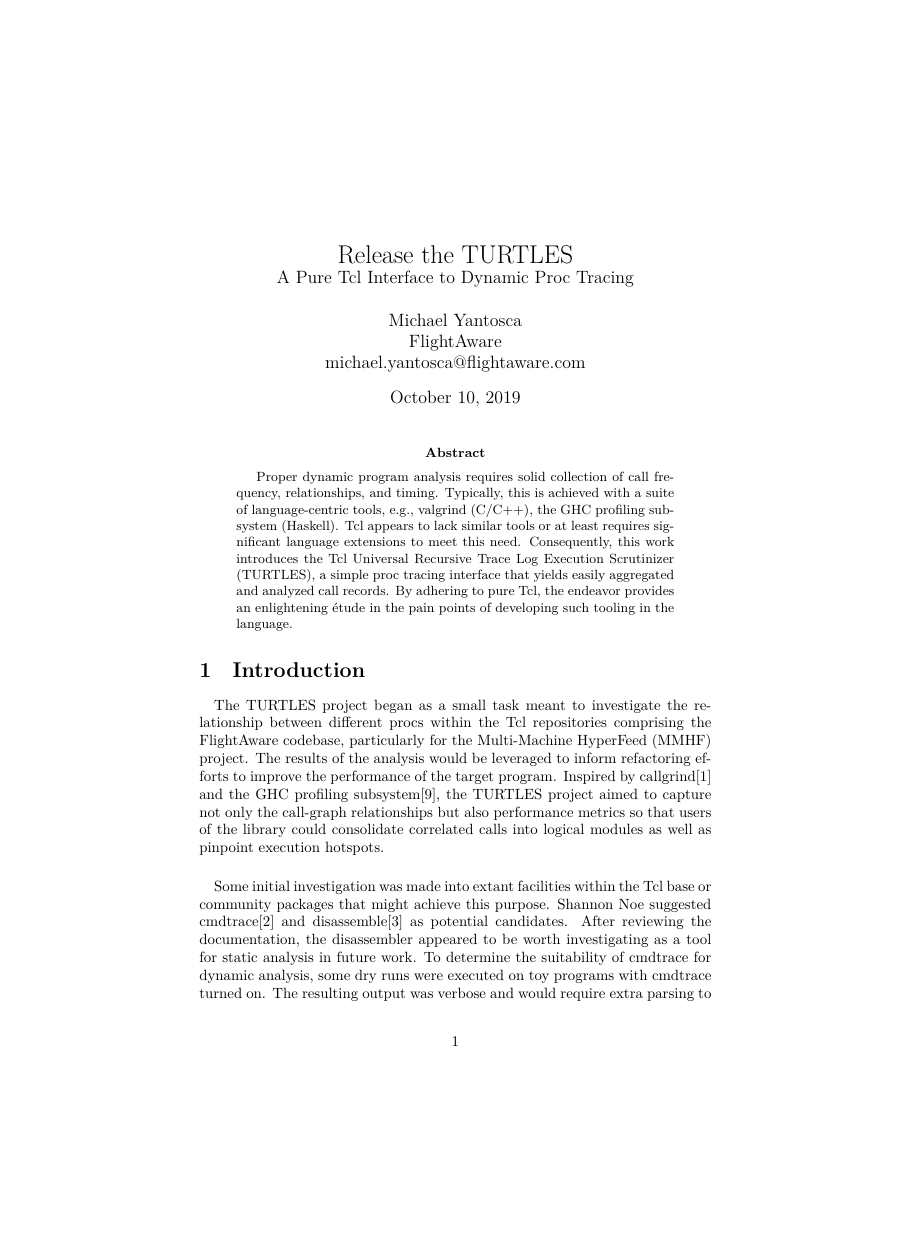
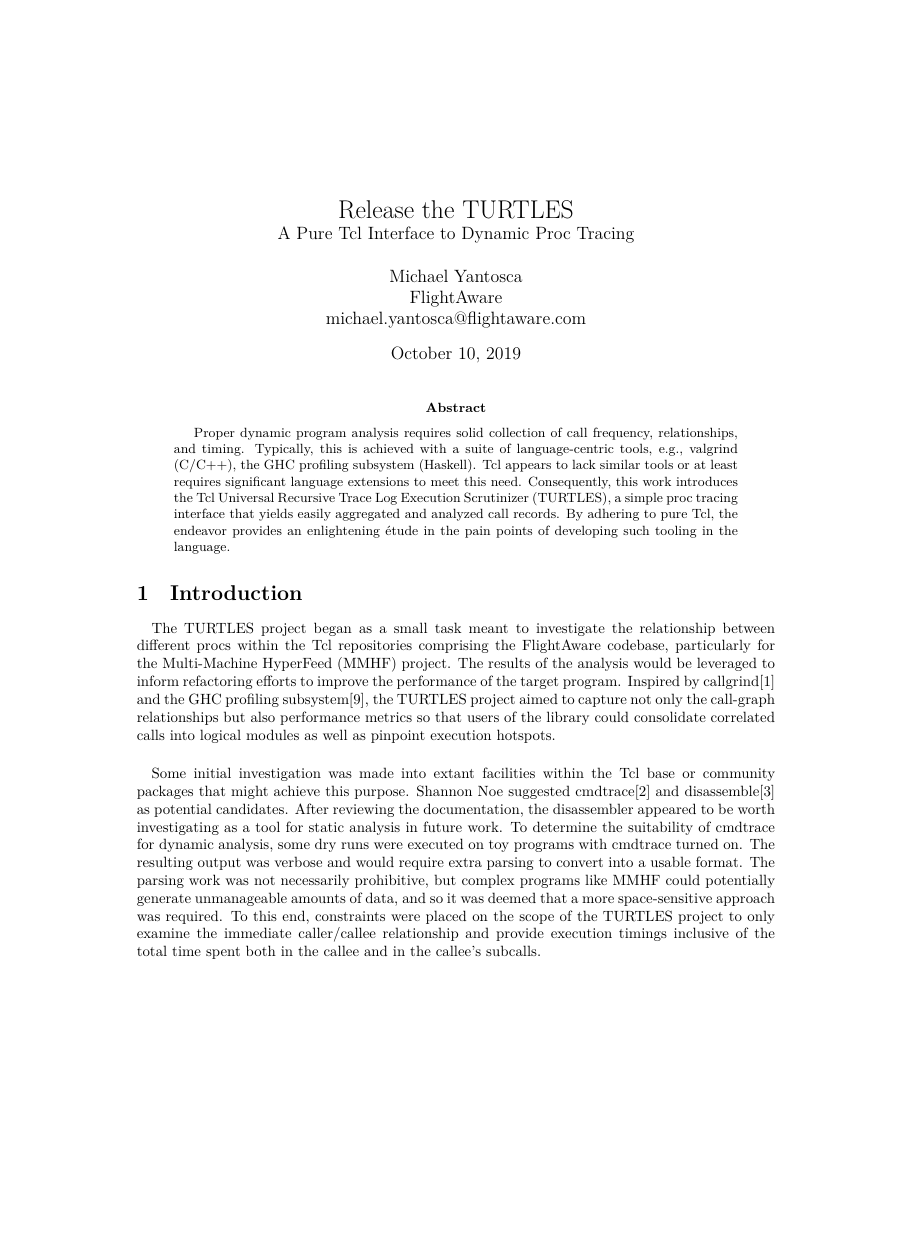
Before and after one commit to flightaware/turtles, a LaTeX paper (turtles.tex): page 1 of 7 before the commit and page 1 of 6 after it, the shorter picture padded with empty space. Compiled offline with XeLaTeX.

Commit message:
Fix margins.

```diff
--- a/turtles.tex
+++ b/turtles.tex
@@ -1,7 +1,8 @@
 \documentclass{article}[letter,10pt]
 \usepackage{biblatex}[encoding=utf8,backend=biber]
-
 \addbibresource{turtles.bib}
+\usepackage{geometry}[tmargin=1in,bmargin=1.5in,lmargin=1in,rmargin=1in]
+\pagenumbering{gobble}
 
 \title{Release the TURTLES\\
   \large{A Pure Tcl Interface to Dynamic Proc Tracing}}
```
